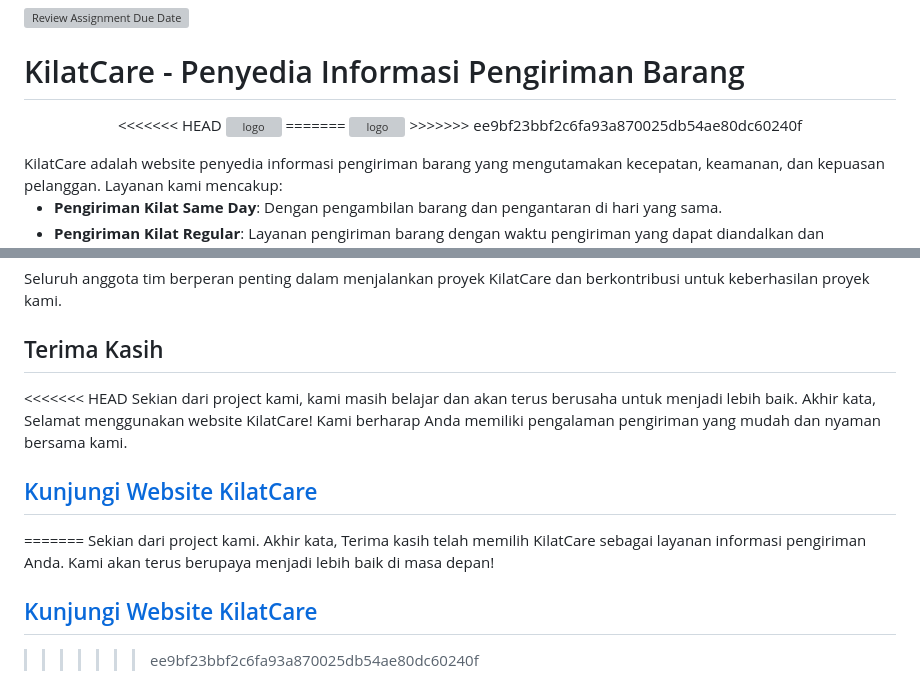
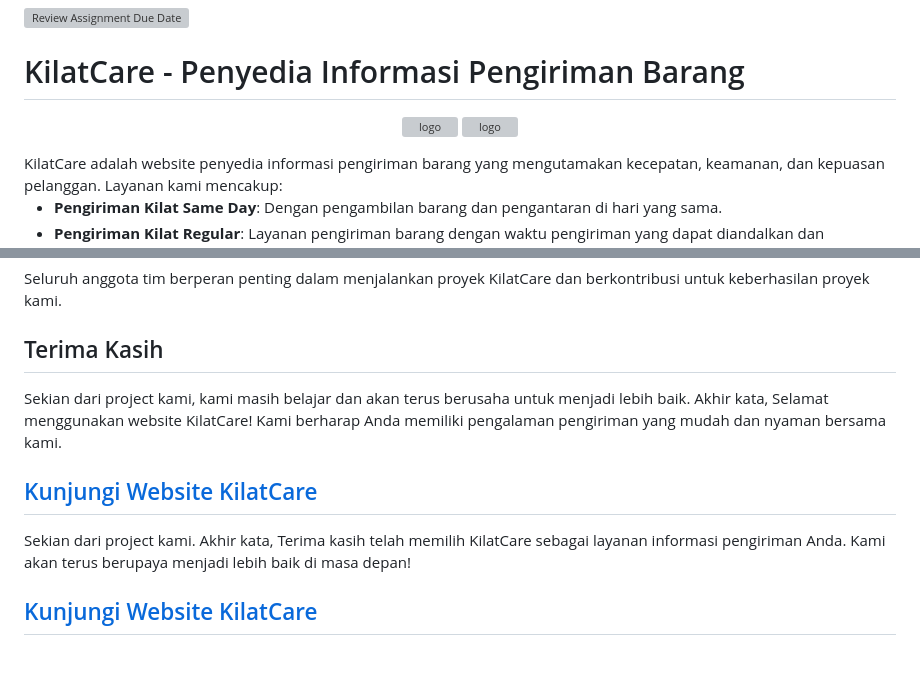
Before and after one commit to Kampus-Merdeka-Software-Engineering/FE-Jayapura-20, a Markdown page: README.md, 2 parts joined by grey strips. Drawn GitHub-style; blank space fills up the shorter version; grey boxes are pictures that could not be loaded.

```diff
--- a/README.md
+++ b/README.md
@@ -1,11 +1,8 @@
 [![Review Assignment Due Date](https://classroom.github.com/assets/deadline-readme-button-24ddc0f5d75046c5622901739e7c5dd533143b0c8e959d652212380cedb1ea36.svg)](https://classroom.github.com/a/0wBSnje4)
 # KilatCare - Penyedia Informasi Pengiriman Barang
 <p align="center">
-<<<<<<< HEAD
   <img src="hhttps://kampus-merdeka-software-engineering.github.io/FE-Jayapura-20/asset/logo (2).png" alt="logo" width="600px" height="200px">
-=======
   <img src="https://kampus-merdeka-software-engineering.github.io/FE-Jayapura-20/asset/logo (2).png" alt="logo" width="450px" height="300px">
->>>>>>> ee9bf23bbf2c6fa93a870025db54ae80dc60240f
 </p>
 KilatCare adalah website penyedia informasi pengiriman barang yang mengutamakan kecepatan, keamanan, dan kepuasan pelanggan.
 Layanan kami mencakup:
@@ -89,12 +86,11 @@ Seluruh anggota tim berperan penting dalam menjalankan proyek KilatCare dan berk
 
 
 ## Terima Kasih
-<<<<<<< HEAD
+
 Sekian dari project kami, kami masih belajar dan akan terus berusaha untuk menjadi lebih baik. Akhir kata, Selamat menggunakan website KilatCare! Kami berharap Anda memiliki pengalaman pengiriman yang mudah dan nyaman bersama kami.
 
 ## [Kunjungi Website KilatCare](https://kampus-merdeka-software-engineering.github.io/FE-Jayapura-20/)
-=======
+
 Sekian dari project kami. Akhir kata, Terima kasih telah memilih KilatCare sebagai layanan informasi pengiriman Anda. Kami akan terus berupaya menjadi lebih baik di masa depan!
 
 ## [Kunjungi Website KilatCare](https://kampus-merdeka-software-engineering.github.io/FE-Jayapura-20/)
->>>>>>> ee9bf23bbf2c6fa93a870025db54ae80dc60240f
```
